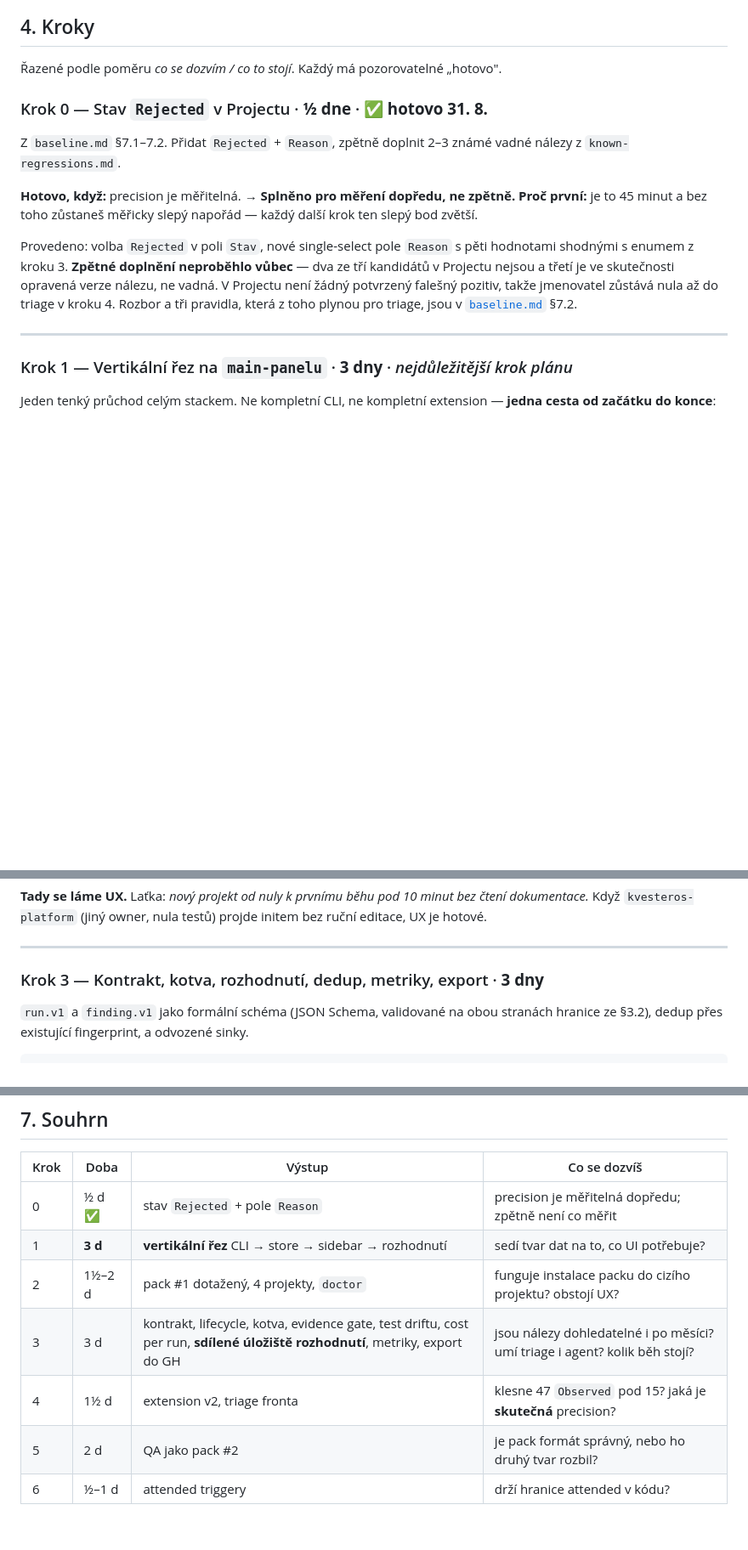
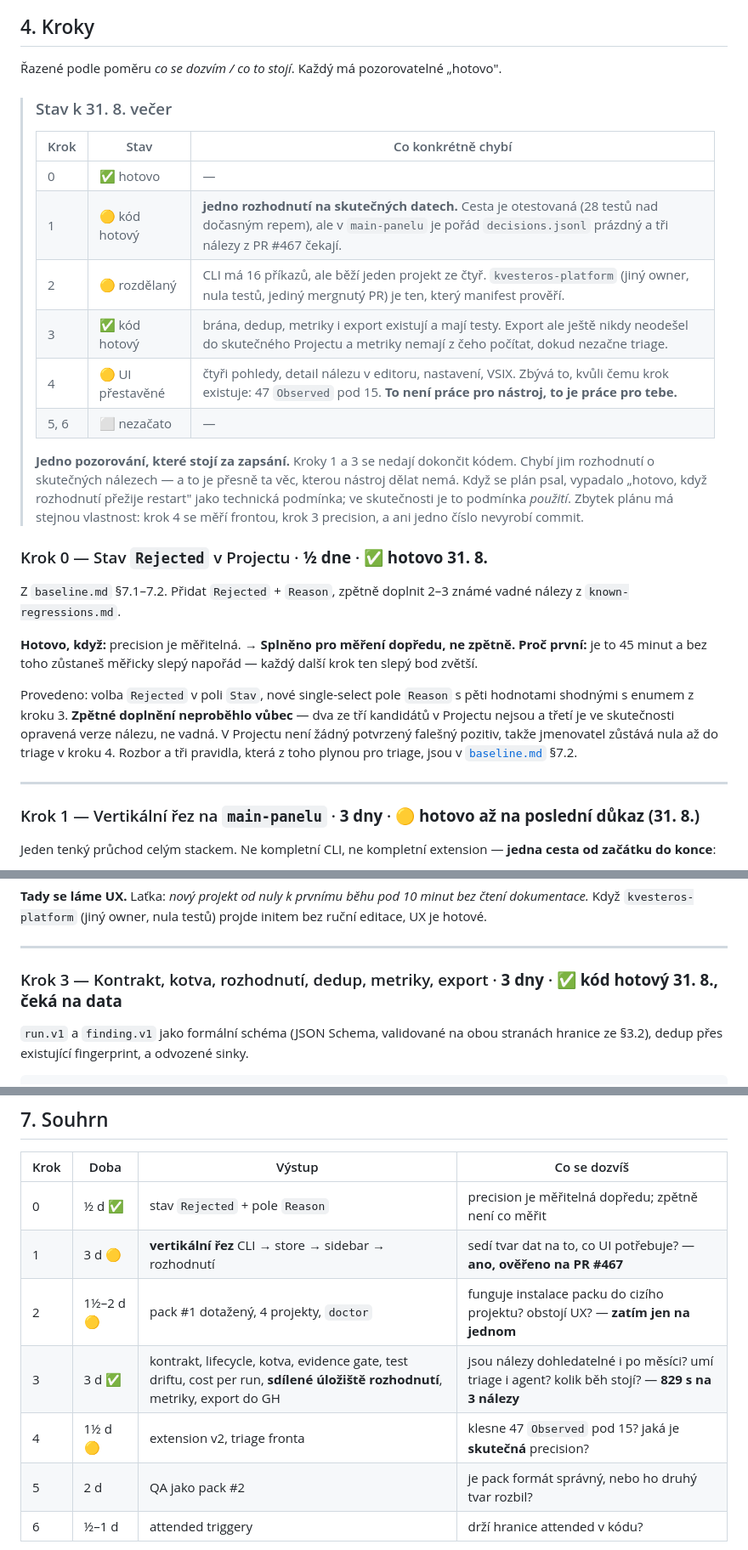
Before and after one commit to deverjak/veriflow-agency, a Markdown page: docs/implementation-plan-v0.md, 3 parts joined by grey strips. Shown at 85% size. Drawn GitHub-style; blank space fills up the shorter version.

Commit message:
docs: stav plánu k 31. 8. večer
Kroky 1 a 3 mají hotový kód a chybí jim rozhodnutí o skutečných nálezech —
to je podmínka použití, ne implementace. Zapsáno, protože při psaní plánu to
vypadalo jako technická podmínka.

Co-Authored-By: Claude Opus 5 (1M context) <noreply@anthropic.com>
Claude-Session: https://claude.ai/code/session_01Ugg4FgaSevcE9GPyasS3Av

```diff
--- a/docs/implementation-plan-v0.md
+++ b/docs/implementation-plan-v0.md
@@ -391,6 +391,25 @@ Všechny jsou chyby v mém návrhu, ne omezení VS Code — což je přesně to,
 
 Řazené podle poměru *co se dozvím / co to stojí*. Každý má pozorovatelné „hotovo".
 
+> ### Stav k 31. 8. večer
+>
+> | Krok | Stav | Co konkrétně chybí |
+> |---|---|---|
+> | 0 | ✅ hotovo | — |
+> | 1 | 🟡 kód hotový | **jedno rozhodnutí na skutečných datech.** Cesta je otestovaná (28 testů nad dočasným repem), ale v `main-panelu` je pořád `decisions.jsonl` prázdný a tři nálezy z PR #467 čekají. |
+> | 2 | 🟡 rozdělaný | CLI má 16 příkazů, ale běží jeden projekt ze čtyř. `kvesteros-platform` (jiný owner, nula testů, jediný mergnutý PR) je ten, který manifest prověří. |
+> | 3 | ✅ kód hotový | brána, dedup, metriky i export existují a mají testy. Export ale ještě nikdy neodešel do skutečného Projectu a metriky nemají z čeho počítat, dokud nezačne triage. |
+> | 4 | 🟡 UI přestavěné | čtyři pohledy, detail nálezu v editoru, nastavení, VSIX. Zbývá to, kvůli čemu krok existuje: 47 `Observed` pod 15. **To není práce pro nástroj, to je práce pro tebe.** |
+> | 5, 6 | ⬜ nezačato | — |
+>
+> **Jedno pozorování, které stojí za zapsání.** Kroky 1 a 3 se nedají dokončit
+> kódem. Chybí jim rozhodnutí o skutečných nálezech — a to je přesně ta věc,
+> kterou nástroj dělat nemá. Když se plán psal, vypadalo „hotovo, když rozhodnutí
+> přežije restart" jako technická podmínka; ve skutečnosti je to podmínka
+> *použití*. Zbytek plánu má stejnou vlastnost: krok 4 se měří frontou, krok 3
+> precision, a ani jedno číslo nevyrobí commit.
+
+
 ### Krok 0 — Stav `Rejected` v Projectu · **½ dne** · ✅ **hotovo 31. 8.**
 
 Z `baseline.md` §7.1–7.2. Přidat `Rejected` + `Reason`, zpětně doplnit 2–3 známé vadné nálezy z `known-regressions.md`.
@@ -402,7 +421,7 @@ Provedeno: volba `Rejected` v poli `Stav`, nové single-select pole `Reason` s p
 
 ---
 
-### Krok 1 — Vertikální řez na `main-panelu` · **3 dny** · *nejdůležitější krok plánu*
+### Krok 1 — Vertikální řez na `main-panelu` · **3 dny** · 🟡 **hotovo až na poslední důkaz (31. 8.)**
 
 Jeden tenký průchod celým stackem. Ne kompletní CLI, ne kompletní extension — **jedna cesta od začátku do konce**:
 
@@ -464,7 +483,7 @@ Každý záměrně láme jinou část konfigurace ze §2.1. Když projdou všech
 
 ---
 
-### Krok 3 — Kontrakt, kotva, rozhodnutí, dedup, metriky, export · **3 dny**
+### Krok 3 — Kontrakt, kotva, rozhodnutí, dedup, metriky, export · **3 dny** · ✅ **kód hotový 31. 8., čeká na data**
 
 `run.v1` a `finding.v1` jako formální schéma (JSON Schema, validované na obou stranách hranice ze §3.2), dedup přes existující fingerprint, a odvozené sinky.
 
@@ -654,10 +673,10 @@ Sepsáno předem, dokud k projektu nejsi upsaný. Vyhodnocení proti stavu k 30.
 | Krok | Doba | Výstup | Co se dozvíš |
 |---|---|---|---|
 | 0 | ½ d ✅ | stav `Rejected` + pole `Reason` | precision je měřitelná dopředu; zpětně není co měřit |
-| 1 | **3 d** | **vertikální řez** CLI → store → sidebar → rozhodnutí | sedí tvar dat na to, co UI potřebuje? |
-| 2 | 1½–2 d | pack #1 dotažený, 4 projekty, `doctor` | funguje instalace packu do cizího projektu? obstojí UX? |
-| 3 | 3 d | kontrakt, lifecycle, kotva, evidence gate, test driftu, cost per run, **sdílené úložiště rozhodnutí**, metriky, export do GH | jsou nálezy dohledatelné i po měsíci? umí triage i agent? kolik běh stojí? |
-| 4 | 1½ d | extension v2, triage fronta | klesne 47 `Observed` pod 15? jaká je **skutečná** precision? |
+| 1 | 3 d 🟡 | **vertikální řez** CLI → store → sidebar → rozhodnutí | sedí tvar dat na to, co UI potřebuje? — **ano, ověřeno na PR #467** |
+| 2 | 1½–2 d 🟡 | pack #1 dotažený, 4 projekty, `doctor` | funguje instalace packu do cizího projektu? obstojí UX? — **zatím jen na jednom** |
+| 3 | 3 d ✅ | kontrakt, lifecycle, kotva, evidence gate, test driftu, cost per run, **sdílené úložiště rozhodnutí**, metriky, export do GH | jsou nálezy dohledatelné i po měsíci? umí triage i agent? kolik běh stojí? — **829 s na 3 nálezy** |
+| 4 | 1½ d 🟡 | extension v2, triage fronta | klesne 47 `Observed` pod 15? jaká je **skutečná** precision? |
 | 5 | 2 d | QA jako pack #2 | je pack formát správný, nebo ho druhý tvar rozbil? |
 | 6 | ½–1 d | attended triggery | drží hranice attended v kódu? |
 
```
Also changed, not shown: other parts of docs/implementation-plan-v0.md (+1 -1 lines).
